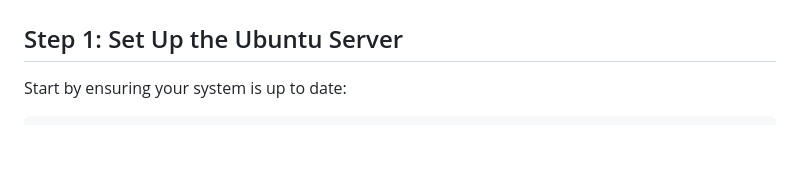
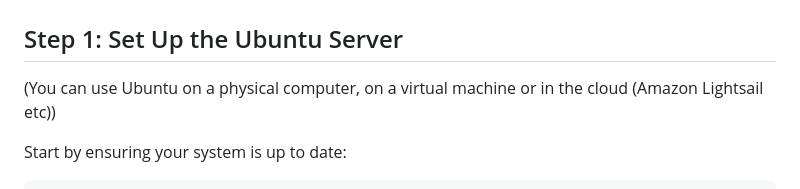
Before and after one commit to GanWeaving/social-cross-post, a Markdown page: README.md, the part around the change. Rendered like a GitHub page; blank space fills up the shorter version.

```diff
--- a/README.md
+++ b/README.md
@@ -7,6 +7,8 @@ Cross-post to Bluesky, Mastodon, Posthaven, Instagram, Facebook and, ugh, Twitte
 # How to Install "social-cross-post" on a Brand New Ubuntu Server Using nginx and Flask
 
 ## Step 1: Set Up the Ubuntu Server
+
+(You can use Ubuntu on a physical computer, on a virtual machine or in the cloud (Amazon Lightsail etc))
 
 Start by ensuring your system is up to date:
 
```
